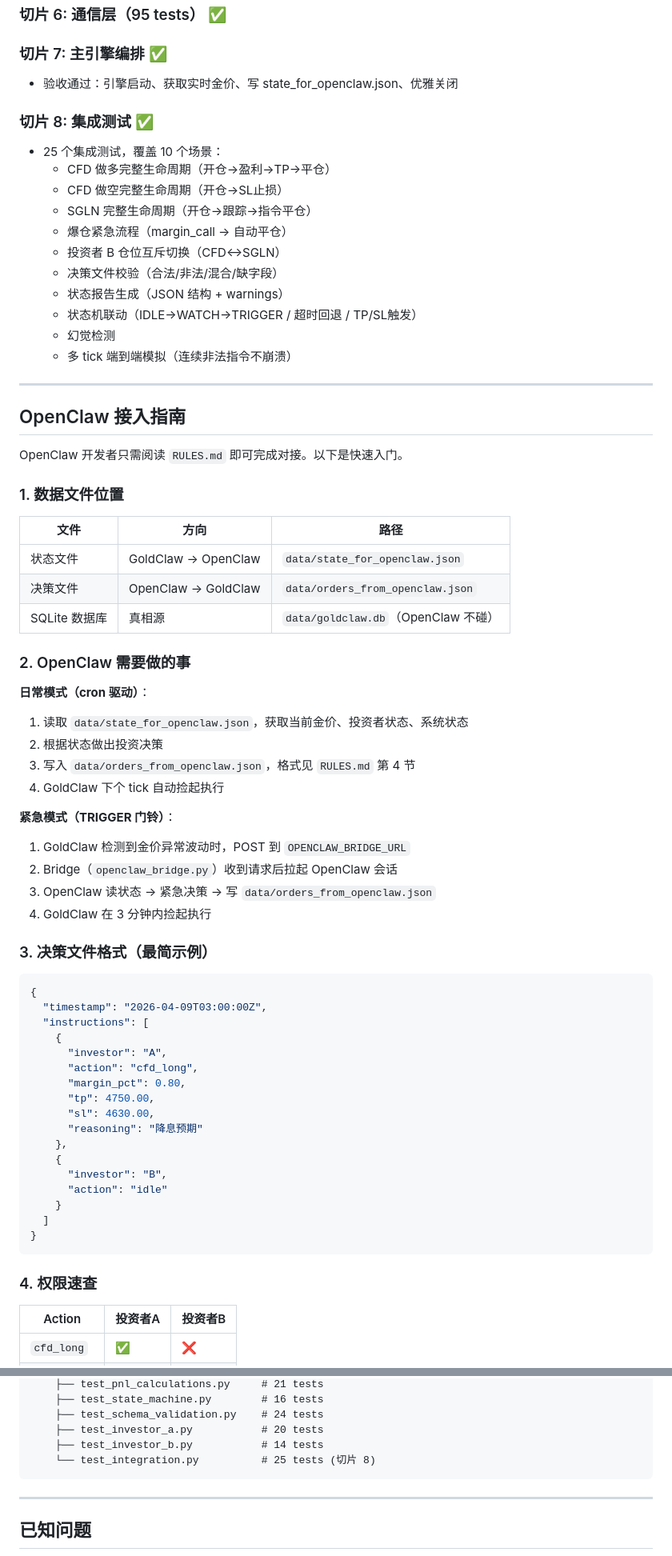
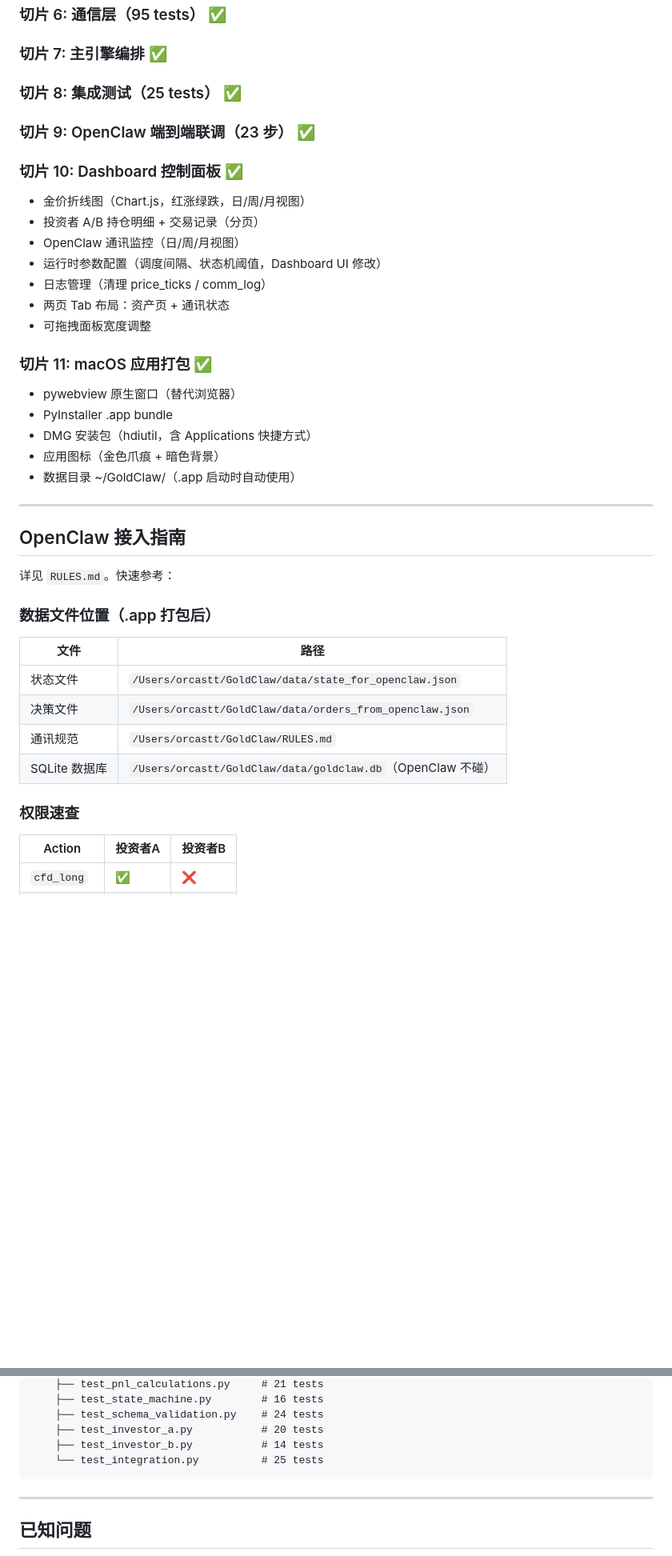
Before and after one commit to chuhengtantt/GoldClaw, a Markdown page: project_state.md, 2 parts joined by grey strips. Shown at 80% size. GitHub-like rendering; blank space fills up the shorter version.

````diff
--- a/project_state.md
+++ b/project_state.md
@@ -26,72 +28,39 @@ OpenClaw 端到端联调 23 步全部通过（2026-04-09）。Dashboard 开发
 ### 切片 5: 状态机（71 tests） ✅
 ### 切片 6: 通信层（95 tests） ✅
 ### 切片 7: 主引擎编排 ✅
-- 验收通过：引擎启动、获取实时金价、写 state_for_openclaw.json、优雅关闭
-
-### 切片 8: 集成测试 ✅
-- 25 个集成测试，覆盖 10 个场景：
-  - CFD 做多完整生命周期（开仓→盈利→TP→平仓）
-  - CFD 做空完整生命周期（开仓→SL止损）
-  - SGLN 完整生命周期（开仓→跟踪→指令平仓）
-  - 爆仓紧急流程（margin_call → 自动平仓）
-  - 投资者 B 仓位互斥切换（CFD↔SGLN）
-  - 决策文件校验（合法/非法/混合/缺字段）
-  - 状态报告生成（JSON 结构 + warnings）
-  - 状态机联动（IDLE→WATCH→TRIGGER / 超时回退 / TP/SL触发）
-  - 幻觉检测
-  - 多 tick 端到端模拟（连续非法指令不崩溃）
+### 切片 8: 集成测试（25 tests） ✅
+### 切片 9: OpenClaw 端到端联调（23 步） ✅
+### 切片 10: Dashboard 控制面板 ✅
+- 金价折线图（Chart.js，红涨绿跌，日/周/月视图）
+- 投资者 A/B 持仓明细 + 交易记录（分页）
+- OpenClaw 通讯监控（日/周/月视图）
+- 运行时参数配置（调度间隔、状态机阈值，Dashboard UI 修改）
+- 日志管理（清理 price_ticks / comm_log）
+- 两页 Tab 布局：资产页 + 通讯状态
+- 可拖拽面板宽度调整
+### 切片 11: macOS 应用打包 ✅
+- pywebview 原生窗口（替代浏览器）
+- PyInstaller .app bundle
+- DMG 安装包（hdiutil，含 Applications 快捷方式）
+- 应用图标（金色爪痕 + 暗色背景）
+- 数据目录 ~/GoldClaw/（.app 启动时自动使用）
 
 ---
 
 ## OpenClaw 接入指南
 
-OpenClaw 开发者只需阅读 `RULES.md` 即可完成对接。以下是快速入门。
+详见 `RULES.md`。快速参考：
 
-### 1. 数据文件位置
+### 数据文件位置（.app 打包后）
 
-| 文件 | 方向 | 路径 |
-|------|------|------|
-| 状态文件 | GoldClaw → OpenClaw | `data/state_for_openclaw.json` |
-| 决策文件 | OpenClaw → GoldClaw | `data/orders_from_openclaw.json` |
-| SQLite 数据库 | 真相源 | `data/goldclaw.db`（OpenClaw 不碰） |
+| 文件 | 路径 |
+|------|------|
+| 状态文件 | `/Users/orcastt/GoldClaw/data/state_for_openclaw.json` |
+| 决策文件 | `/Users/orcastt/GoldClaw/data/orders_from_openclaw.json` |
+| 通讯规范 | `/Users/orcastt/GoldClaw/RULES.md` |
+| SQLite 数据库 | `/Users/orcastt/GoldClaw/data/goldclaw.db`（OpenClaw 不碰） |
 
-### 2. OpenClaw 需要做的事
-
-**日常模式（cron 驱动）**：
-1. 读取 `data/state_for_openclaw.json`，获取当前金价、投资者状态、系统状态
-2. 根据状态做出投资决策
-3. 写入 `data/orders_from_openclaw.json`，格式见 `RULES.md` 第 4 节
-4. GoldClaw 下个 tick 自动捡起执行
-
-**紧急模式（TRIGGER 门铃）**：
-1. GoldClaw 检测到金价异常波动时，POST 到 `OPENCLAW_BRIDGE_URL`
-2. Bridge（`openclaw_bridge.py`）收到请求后拉起 OpenClaw 会话
-3. OpenClaw 读状态 → 紧急决策 → 写 `data/orders_from_openclaw.json`
-4. GoldClaw 在 3 分钟内捡起执行
-
-### 3. 决策文件格式（最简示例）
-
-```json
-{
-  "timestamp": "2026-04-09T03:00:00Z",
-  "instructions": [
-    {
-      "investor": "A",
-      "action": "cfd_long",
-      "margin_pct": 0.80,
-      "tp": 4750.00,
-      "sl": 4630.00,
-      "reasoning": "降息预期"
-    },
-    {
-      "investor": "B",
-      "action": "idle"
-    }
-  ]
-}
-```
-
-### 4. 权限速查
+### 权限速查
 
 | Action | 投资者A | 投资者B |
 |--------|---------|---------|
@@ -219,7 +214,7 @@ GoldClaw/
     ├── test_schema_validation.py    # 24 tests
     ├── test_investor_a.py           # 20 tests
     ├── test_investor_b.py           # 14 tests
-    └── test_integration.py          # 25 tests (切片 8)
+    └── test_integration.py          # 25 tests
 ```
 
 ---
````
Also changed, not shown: other parts of project_state.md (+56 -28 lines), ARCH.md (+20 -6 lines), PRD.md (+25 -16 lines).
